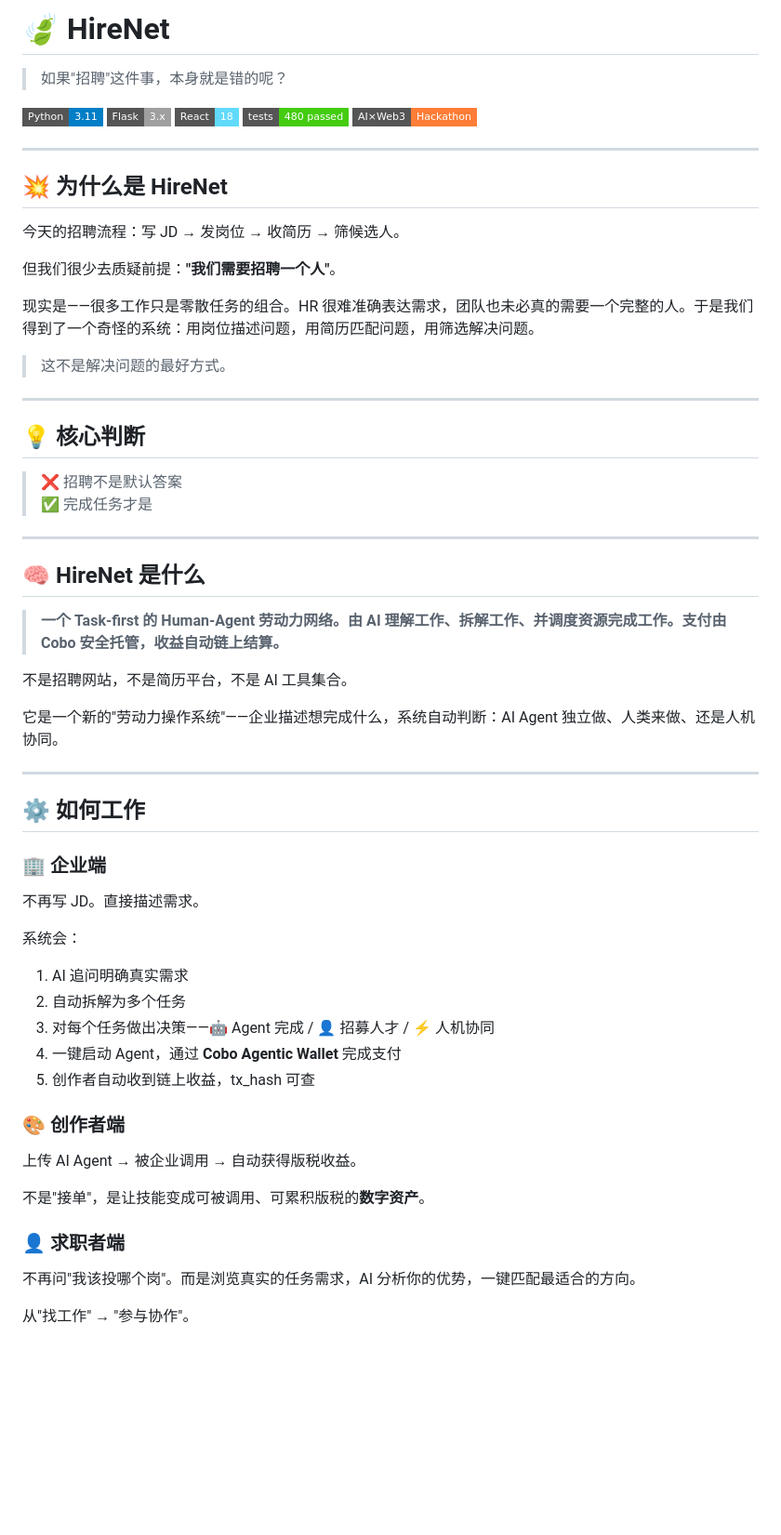
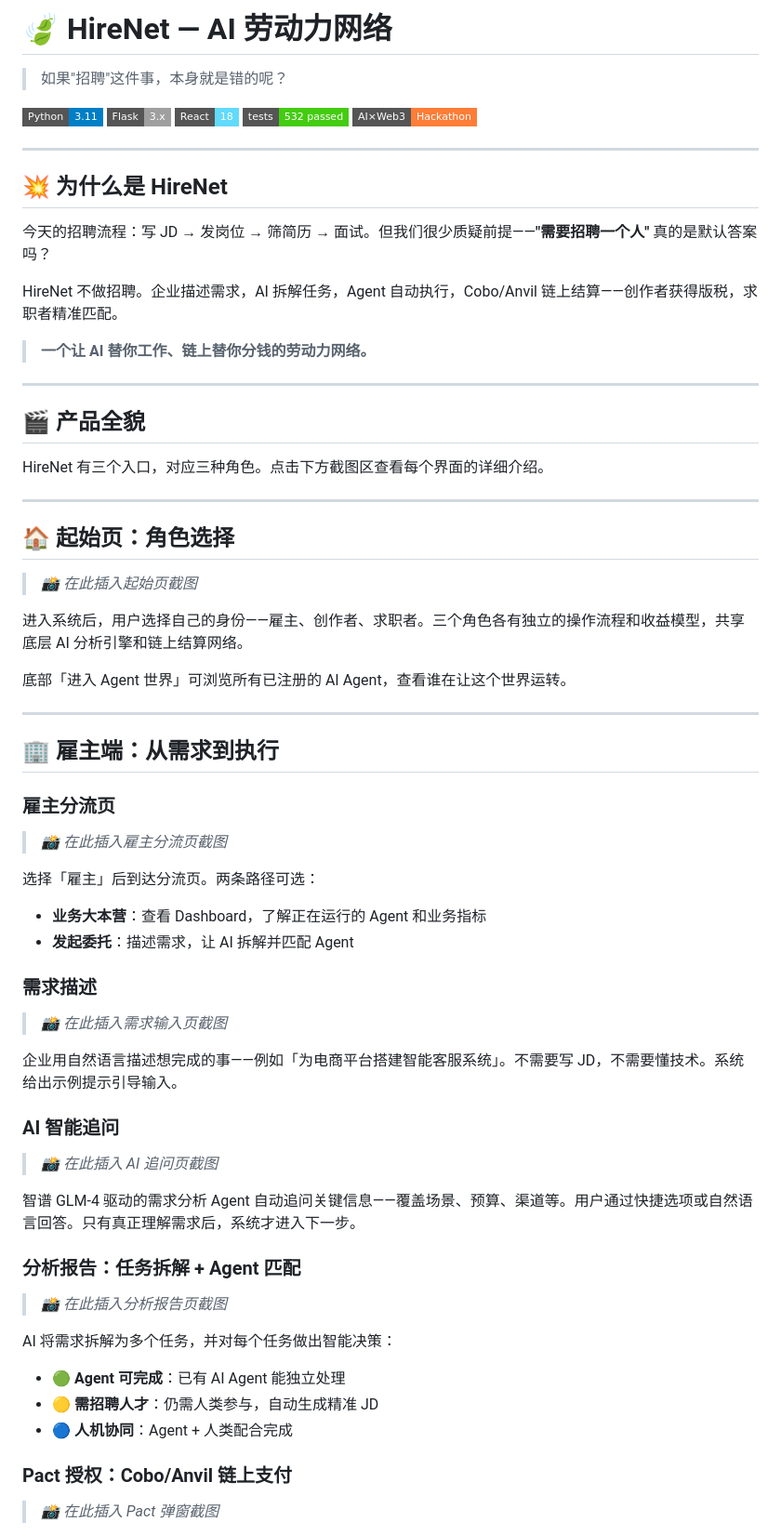
Before and after one commit to doctorzero666/HireNet, a Markdown page: README.md, the part around one of its changes. Shown at 93% size. Rendered like a GitHub page; badges without logos; blank space fills up the shorter version.

Commit message:
docs: README v3 — 逐页介绍含截图占位，评委初筛用

```diff
--- a/README.md
+++ b/README.md
@@ -1,65 +1,73 @@
-# 🍃 HireNet
+# 🍃 HireNet — AI 劳动力网络
 
 > 如果"招聘"这件事，本身就是错的呢？
 
 ![Python](https://img.shields.io/badge/Python-3.11-blue?style=flat-square&logo=python)
 ![Flask](https://img.shields.io/badge/Flask-3.x-lightgrey?style=flat-square&logo=flask)
 ![React](https://img.shields.io/badge/React-18-61DAFB?style=flat-square&logo=react)
-![Tests](https://img.shields.io/badge/tests-480_passed-brightgreen?style=flat-square)
+![Tests](https://img.shields.io/badge/tests-532_passed-brightgreen?style=flat-square)
 ![Hackathon](https://img.shields.io/badge/AI×Web3-Hackathon-orange?style=flat-square)
 
 ---
 
 ## 💥 为什么是 HireNet
 
-今天的招聘流程：写 JD → 发岗位 → 收简历 → 筛候选人。
+今天的招聘流程：写 JD → 发岗位 → 筛简历 → 面试。但我们很少质疑前提——**"需要招聘一个人"** 真的是默认答案吗？
 
-但我们很少去质疑前提：**"我们需要招聘一个人"**。
+HireNet 不做招聘。企业描述需求，AI 拆解任务，Agent 自动执行，Cobo/Anvil 链上结算——创作者获得版税，求职者精准匹配。
 
-现实是——很多工作只是零散任务的组合。HR 很难准确表达需求，团队也未必真的需要一个完整的人。于是我们得到了一个奇怪的系统：用岗位描述问题，用简历匹配问题，用筛选解决问题。
-
-> 这不是解决问题的最好方式。
+> **一个让 AI 替你工作、链上替你分钱的劳动力网络。**
 
 ---
 
-## 💡 核心判断
+## 🎬 产品全貌
 
-> ❌ 招聘不是默认答案
-> ✅ 完成任务才是
+HireNet 有三个入口，对应三种角色。点击下方截图区查看每个界面的详细介绍。
 
 ---
 
-## 🧠 HireNet 是什么
+## 🏠 起始页：角色选择
 
-> **一个 Task-first 的 Human-Agent 劳动力网络。由 AI 理解工作、拆解工作、并调度资源完成工作。支付由 Cobo 安全托管，收益自动链上结算。**
+> *📸 在此插入起始页截图*
 
-不是招聘网站，不是简历平台，不是 AI 工具集合。
+进入系统后，用户选择自己的身份——雇主、创作者、求职者。三个角色各有独立的操作流程和收益模型，共享底层 AI 分析引擎和链上结算网络。
 
-它是一个新的"劳动力操作系统"——企业描述想完成什么，系统自动判断：AI Agent 独立做、人类来做、还是人机协同。
+底部「进入 Agent 世界」可浏览所有已注册的 AI Agent，查看谁在让这个世界运转。
 
 ---
 
-## ⚙️ 如何工作
+## 🏢 雇主端：从需求到执行
 
-### 🏢 企业端
+### 雇主分流页
 
-不再写 JD。直接描述需求。
+> *📸 在此插入雇主分流页截图*
 
-系统会：
-1. AI 追问明确真实需求
-2. 自动拆解为多个任务
-3. 对每个任务做出决策——🤖 Agent 完成 / 👤 招募人才 / ⚡ 人机协同
-4. 一键启动 Agent，通过 **Cobo Agentic Wallet** 完成支付
-5. 创作者自动收到链上收益，tx_hash 可查
+选择「雇主」后到达分流页。两条路径可选：
+- **业务大本营**：查看 Dashboard，了解正在运行的 Agent 和业务指标
+- **发起委托**：描述需求，让 AI 拆解并匹配 Agent
 
-### 🎨 创作者端
+### 需求描述
 
-上传 AI Agent → 被企业调用 → 自动获得版税收益。
+> *📸 在此插入需求输入页截图*
 
-不是"接单"，是让技能变成可被调用、可累积版税的**数字资产**。
+企业用自然语言描述想完成的事——例如「为电商平台搭建智能客服系统」。不需要写 JD，不需要懂技术。系统给出示例提示引导输入。
 
-### 👤 求职者端
+### AI 智能追问
 
-不再问"我该投哪个岗"。而是浏览真实的任务需求，AI 分析你的优势，一键匹配最适合的方向。
+> *📸 在此插入 AI 追问页截图*
 
-从"找工作" → "参与协作"。
+智谱 GLM-4 驱动的需求分析 Agent 自动追问关键信息——覆盖场景、预算、渠道等。用户通过快捷选项或自然语言回答。只有真正理解需求后，系统才进入下一步。
+
+### 分析报告：任务拆解 + Agent 匹配
+
+> *📸 在此插入分析报告页截图*
+
+AI 将需求拆解为多个任务，并对每个任务做出智能决策：
+- 🟢 **Agent 可完成**：已有 AI Agent 能独立处理
+- 🟡 **需招聘人才**：仍需人类参与，自动生成精准 JD
+- 🔵 **人机协同**：Agent + 人类配合完成
+
+### Pact 授权：Cobo/Anvil 链上支付
+
+> *📸 在此插入 Pact 弹窗截图*
+
```
Also changed, not shown: other parts of README.md (+91 -45 lines).
